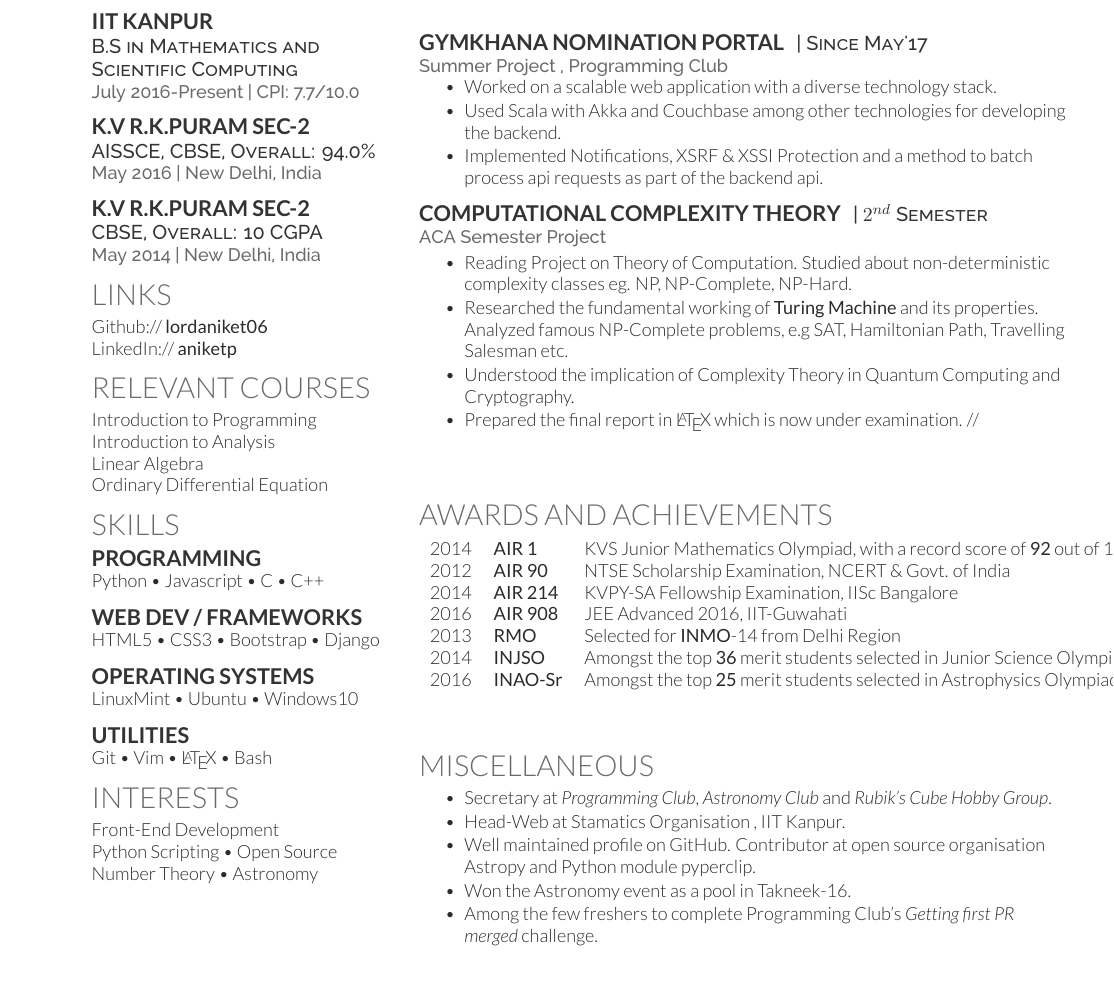
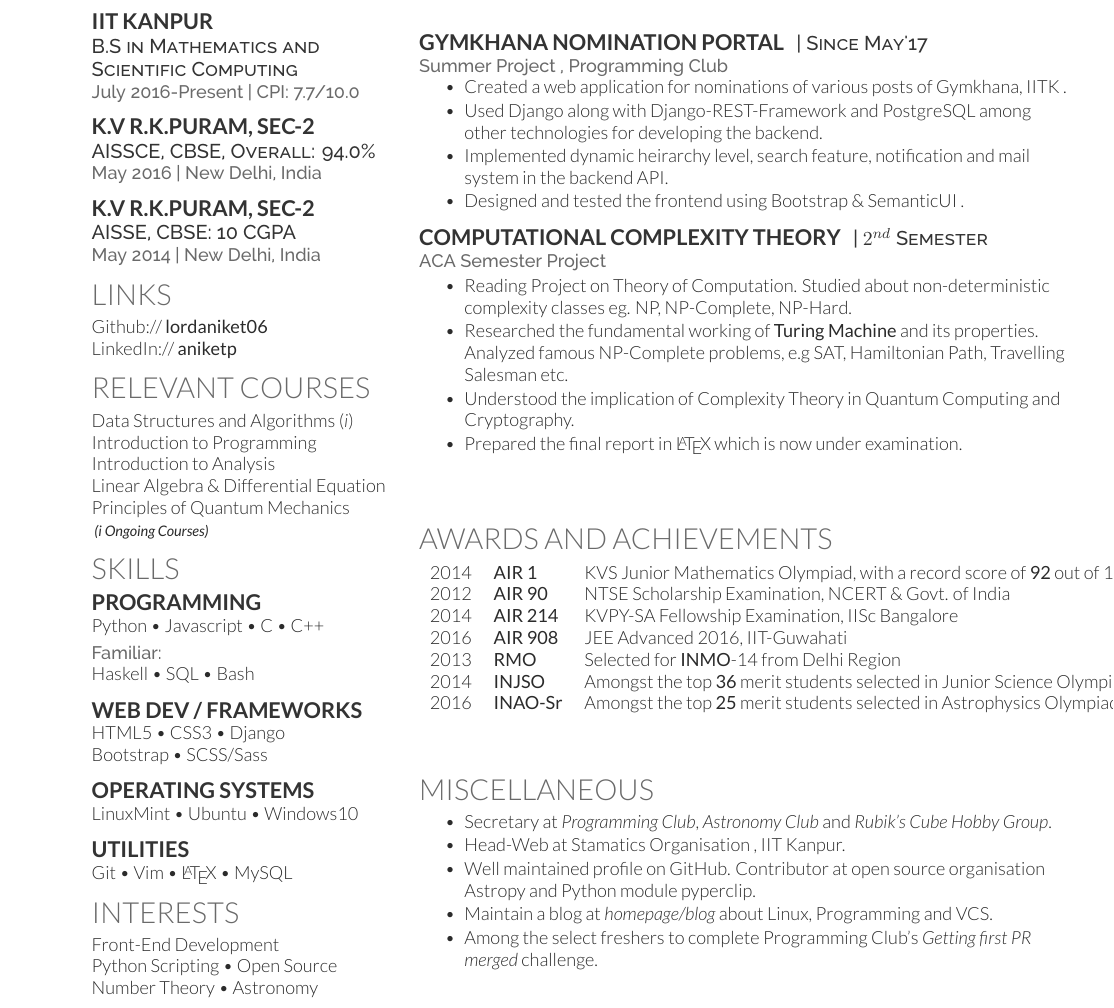
Before and after one commit to aniketp/resume, a LaTeX CV (resume.tex): part of the page, cut so that both start at the same text, the shorter picture padded with empty space. Compiled offline with XeLaTeX.

Commit message:
Added summer project

```diff
--- a/resume.tex
+++ b/resume.tex
@@ -97,13 +97,13 @@
 \location{July 2016-Present | CPI:\@ \textbf{7.7/10.0}}
 \sectionsep{}
 
-\subsection{K.V R.K.Puram Sec-2}
+\subsection{K.V R.K.Puram, Sec-2}
 \descript{AISSCE, CBSE, Overall: \textbf{94.0\%}}
 \location{May 2016 | New Delhi, India}
 \sectionsep{}
 
-\subsection{K.V R.K.Puram Sec-2}
-\descript{ CBSE, Overall: \textbf{10 CGPA}}
+\subsection{K.V R.K.Puram, Sec-2}
+\descript{AISSE, CBSE: \textbf{10 CGPA}}
 \location{May 2014 |  New Delhi, India}
 
 %%%%%%%%%%%%%%%%%%%%%%%%%%%%%%%%%%%%%%
@@ -120,13 +120,13 @@ LinkedIn://  \href{https://www.linkedin.com/in/aniket-pandey-001a0613b}{\bf anik
 %%%%%%%%%%%%%%%%%%%%%%%%%%%%%%%%%%%%%%
 
 \section{Relevant Courses}
+Data Structures and Algorithms (\textit{i}) \\
 Introduction to Programming \\
 Introduction to Analysis \\
-Linear Algebra \\
-Ordinary Differential Equation \\ % (\textit{i}) \\
-% Data Structures \& Algorithms (\textit{i}) \\
-% Probability \& Statistics (\textit{i}) \\
-% {\footnotesize \textit{\textbf{(A* Exceptional Performance) \enspace{} (\textit{i} Ongoing Courses)}}}
+Linear Algebra \& Differential Equation \\
+Principles of Quantum Mechanics \\
+
+{\footnotesize \textit{\textbf{ (\textit{i} Ongoing Courses)}}}
 
 %%%%%%%%%%%%%%%%%%%%%%%%%%%%%%%%%%%%%%
 %     SKILLS
@@ -134,18 +134,20 @@ Ordinary Differential Equation \\ % (\textit{i}) \\
 
 \section{Skills}
 \subsection{Programming}
-% \location{Competent:}
 Python \textbullet{} Javascript \textbullet{} C \textbullet{} C++ \\
-% HTML/CSS \\ %\textbullet{} C++ \textbullet{} CSS \textbullet{} Scala \\
+ \vspace{0.1 cm}
+\location{Familiar:}
+Haskell \textbullet{} SQL \textbullet{} Bash \\
 \vspace{0.3 cm}
 \subsection{Web Dev / Frameworks}
-HTML5 \textbullet{} CSS3 \textbullet{} Bootstrap \textbullet{} Django \\
+HTML5 \textbullet{} CSS3 \textbullet{}  Django \\
+Bootstrap \textbullet{} SCSS/Sass \\
 \vspace{0.3 cm}
 \subsection{Operating Systems}
 LinuxMint \textbullet{} Ubuntu \textbullet{} Windows10 \\
 \vspace{0.3 cm}
 \subsection{Utilities}
-Git \textbullet{} Vim \textbullet{} \LaTeX{} \textbullet{} Bash  \\
+Git \textbullet{} Vim \textbullet{} \LaTeX{} \textbullet{} MySQL  \\
 % MongoDB \textbullet{} OpenCV \textbullet{} nginx \\
 
 %%%%%%%%%%%%%%%%%%%%%%%%%%%%%%%%%%%%%%
@@ -177,11 +179,11 @@ Number Theory  \textbullet{} Astronomy \\
 \location{Summer Project , Programming Club}
 \vspace{\topsep} % Hacky fix for awkward extra vertical space
 \begin{tightemize}
-  \item Worked on a scalable web application with a diverse technology stack.
-  \item Used Scala with Akka and Couchbase among other technologies for
+  \item Created a web application for nominations of various posts of Gymkhana, IITK .
+  \item Used Django along with Django-REST-Framework and PostgreSQL among other technologies for
     developing the backend.
-  \item	Implemented Notifications, XSRF \& XSSI Protection and a method
-    to batch process api requests as part of the backend api. \\
+  \item	Implemented dynamic heirarchy level, search feature, notification and mail system in the backend API. \\
+  \item Designed and tested the frontend using Bootstrap \& SemanticUI .
 \end{tightemize}
 \vspace{0.2 cm}
 \runsubsection{Computational Complexity Theory}
@@ -191,7 +193,7 @@ Number Theory  \textbullet{} Astronomy \\
   \item Reading Project on Theory of Computation. Studied about non-deterministic complexity classes eg. NP, NP-Complete, NP-Hard.
   \item Researched the fundamental working of \textbf{Turing Machine} and its properties. Analyzed famous NP-Complete problems, e.g SAT, Hamiltonian Path, Travelling Salesman etc.
   \item Understood the implication of Complexity Theory in Quantum Computing and Cryptography.
-  \item Prepared the final report in \LaTeX{} which is now under examination. //
+  \item Prepared the final report in \LaTeX{} which is now under examination.
 \end{tightemize}
 \vspace{1 cm}
 
@@ -223,8 +225,8 @@ Number Theory  \textbullet{} Astronomy \\
 \item Secretary at \emph{Programming Club}, \emph{Astronomy Club} and \emph{Rubik's Cube Hobby Group}.
 \item Head-Web at Stamatics Organisation , IIT Kanpur.
 \item Well maintained profile on GitHub. Contributor at open source organisation Astropy and Python module pyperclip.
-\item Won the Astronomy event as a pool in Takneek-16.
-\item Among the few freshers to complete Programming Club's \textit{Getting first PR merged} challenge.
+\item Maintain a blog at \textit{\href{http://aniketpandey.com/blog}{homepage/blog}} about Linux, Programming and VCS.
+\item Among the select freshers to complete Programming Club's \textit{Getting first PR merged} challenge.
 \end{tightemize}
 \end{minipage}
 \end{document}  \documentclass[]{article}
```
Also changed, not shown: resume.pdf, 1 other file.
